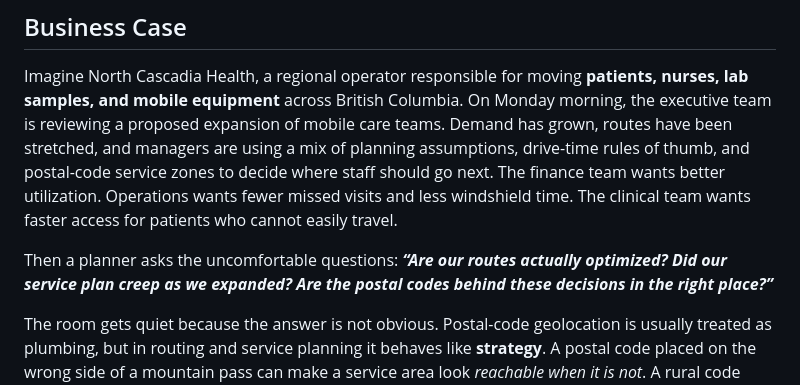
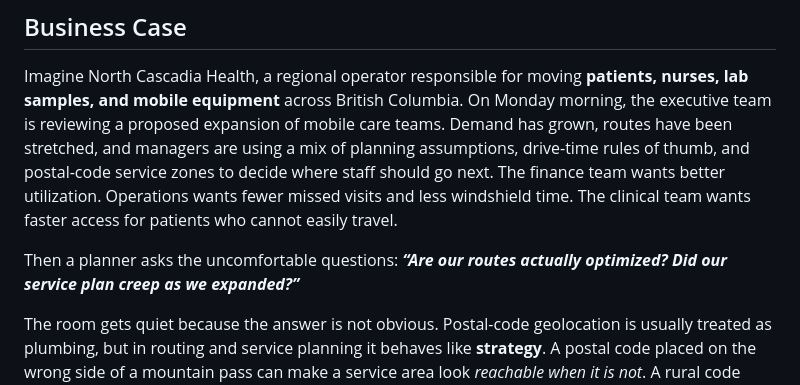
Before and after one commit to AndrewMichael2020/bc-postal-code-geolocation-from-open-sources, a Markdown page: README.md, the part around the change. Rendered like a GitHub page.

Commit message:
Tighten executive business case question

```diff
--- a/README.md
+++ b/README.md
@@ -55,7 +55,7 @@ The committed dataset is the free/open reconstruction. It has not been cleaned o
 
 Imagine North Cascadia Health, a regional operator responsible for moving **patients, nurses, lab samples, and mobile equipment** across British Columbia. On Monday morning, the executive team is reviewing a proposed expansion of mobile care teams. Demand has grown, routes have been stretched, and managers are using a mix of planning assumptions, drive-time rules of thumb, and postal-code service zones to decide where staff should go next. The finance team wants better utilization. Operations wants fewer missed visits and less windshield time. The clinical team wants faster access for patients who cannot easily travel.
 
-Then a planner asks the uncomfortable questions: ***“Are our routes actually optimized? Did our service plan creep as we expanded? Are the postal codes behind these decisions in the right place?”***
+Then a planner asks the uncomfortable questions: ***“Are our routes actually optimized? Did our service plan creep as we expanded?”***
 
 The room gets quiet because the answer is not obvious. Postal-code geolocation is usually treated as plumbing, but in routing and service planning it behaves like **strategy**. A postal code placed on the wrong side of a mountain pass can make a service area look *reachable when it is not*. A rural code represented by a broad centroid can hide the distance between a highway community and a remote settlement. A stale commercial lookup can quietly preserve a delivery pattern that no longer exists. These errors do not announce themselves as data-quality problems. They show up later as **missed appointments, unrealistic staffing assumptions, uneven access, and budget variance**.
 
```
